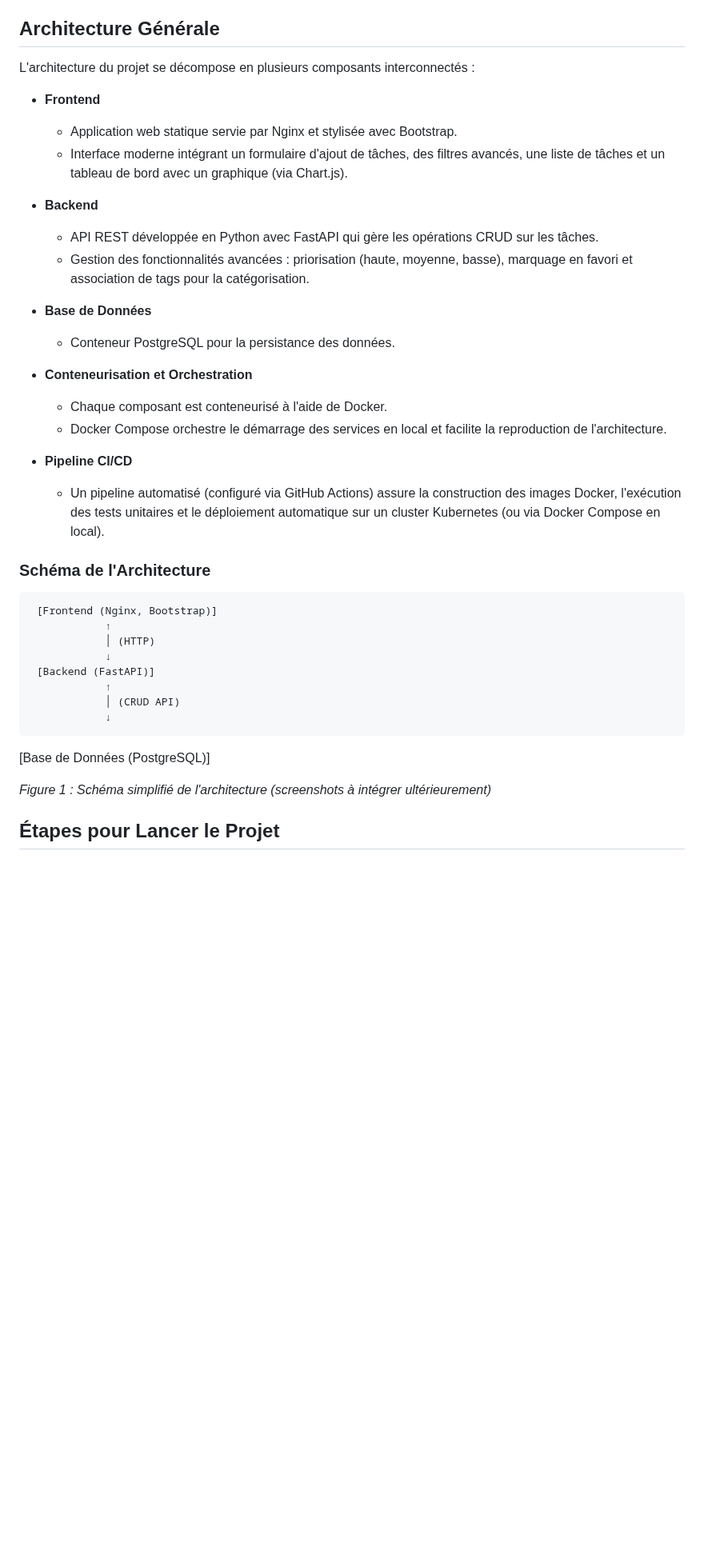
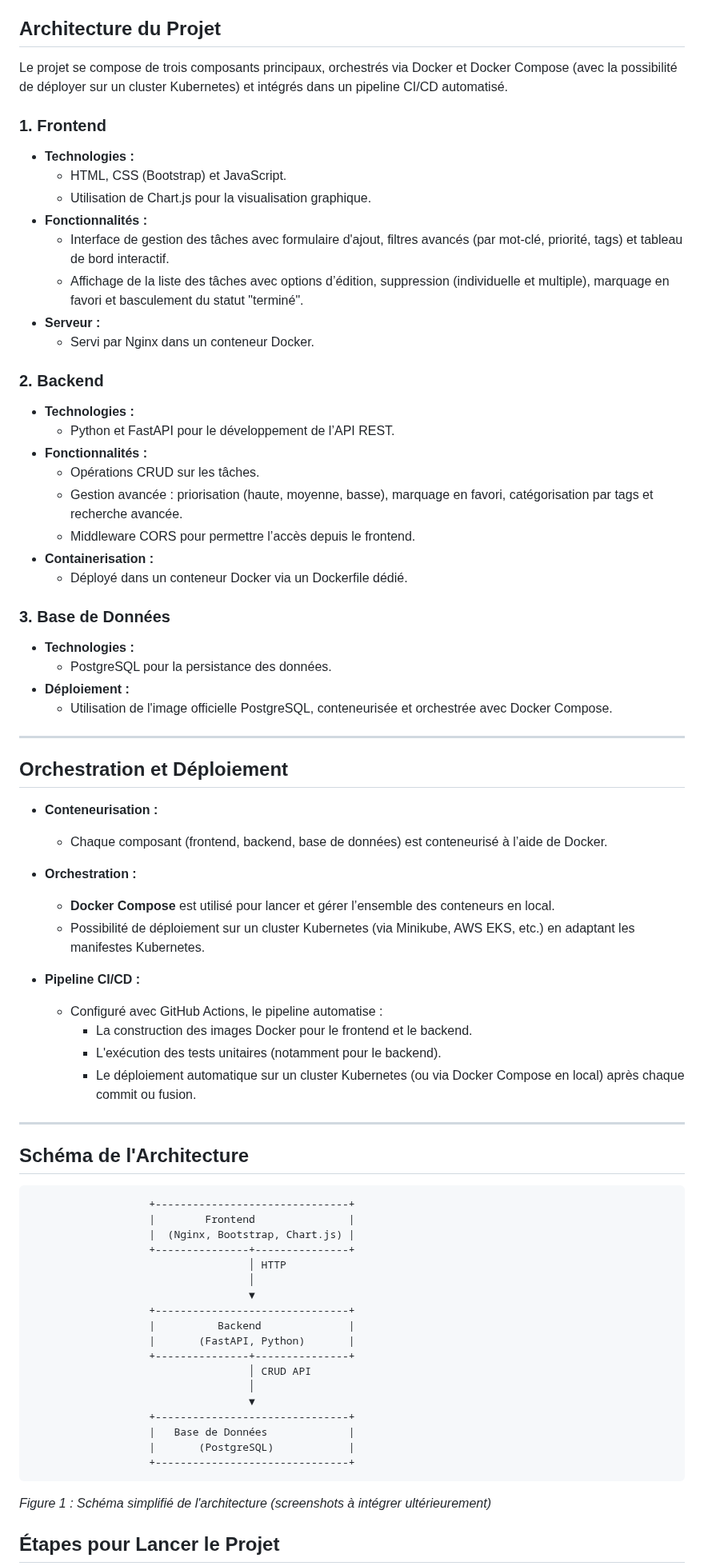
Before and after one commit to romain-af/projetfinal_devops, a Markdown page: ReadME.md, the part around the change. Shown at 80% size. Rendered like a GitHub page; blank space fills up the shorter version.

Commit message:
Projet final ReadME v4

````diff
--- a/ReadME.md
+++ b/ReadME.md
@@ -5,38 +5,77 @@ Ce projet final a pour objectif de concevoir et déployer une application web si
 L’idée est de se familiariser avec les fondamentaux de l’intégration et de la livraison continues, la conteneurisation et le déploiement sur un cluster Kubernetes (local ou via un service managé tel qu'AWS EKS).
 Le projet intègre un frontend, un backend et une base de données, et offre des fonctionnalités avancées telles que la priorisation, le marquage en favori, la catégorisation par tags, ainsi qu’un tableau de bord interactif avec des graphiques de statistiques.
 
-## Architecture Générale
-L'architecture du projet se décompose en plusieurs composants interconnectés :
+## Architecture du Projet
 
-- **Frontend**
-  - Application web statique servie par Nginx et stylisée avec Bootstrap.
-  - Interface moderne intégrant un formulaire d'ajout de tâches, des filtres avancés, une liste de tâches et un tableau de bord avec un graphique (via Chart.js).
+Le projet se compose de trois composants principaux, orchestrés via Docker et Docker Compose (avec la possibilité de déployer sur un cluster Kubernetes) et intégrés dans un pipeline CI/CD automatisé.
 
-- **Backend**
-  - API REST développée en Python avec FastAPI qui gère les opérations CRUD sur les tâches.
-  - Gestion des fonctionnalités avancées : priorisation (haute, moyenne, basse), marquage en favori et association de tags pour la catégorisation.
+### 1. Frontend
+- **Technologies :**
+  - HTML, CSS (Bootstrap) et JavaScript.
+  - Utilisation de Chart.js pour la visualisation graphique.
+- **Fonctionnalités :**
+  - Interface de gestion des tâches avec formulaire d'ajout, filtres avancés (par mot-clé, priorité, tags) et tableau de bord interactif.
+  - Affichage de la liste des tâches avec options d’édition, suppression (individuelle et multiple), marquage en favori et basculement du statut "terminé".
+- **Serveur :**
+  - Servi par Nginx dans un conteneur Docker.
 
-- **Base de Données**
-  - Conteneur PostgreSQL pour la persistance des données.
+### 2. Backend
+- **Technologies :**
+  - Python et FastAPI pour le développement de l’API REST.
+- **Fonctionnalités :**
+  - Opérations CRUD sur les tâches.
+  - Gestion avancée : priorisation (haute, moyenne, basse), marquage en favori, catégorisation par tags et recherche avancée.
+  - Middleware CORS pour permettre l’accès depuis le frontend.
+- **Containerisation :**
+  - Déployé dans un conteneur Docker via un Dockerfile dédié.
 
-- **Conteneurisation et Orchestration**
-  - Chaque composant est conteneurisé à l'aide de Docker.
-  - Docker Compose orchestre le démarrage des services en local et facilite la reproduction de l'architecture.
+### 3. Base de Données
+- **Technologies :**
+  - PostgreSQL pour la persistance des données.
+- **Déploiement :**
+  - Utilisation de l'image officielle PostgreSQL, conteneurisée et orchestrée avec Docker Compose.
 
-- **Pipeline CI/CD**
-  - Un pipeline automatisé (configuré via GitHub Actions) assure la construction des images Docker, l'exécution des tests unitaires et le déploiement automatique sur un cluster Kubernetes (ou via Docker Compose en local).
+---
 
-### Schéma de l'Architecture
+## Orchestration et Déploiement
 
-     [Frontend (Nginx, Bootstrap)]
-                ↑
-                │ (HTTP)
-                ↓
-     [Backend (FastAPI)]
-                ↑
-                │ (CRUD API)
-                ↓
-  [Base de Données (PostgreSQL)]
+- **Conteneurisation :**
+  - Chaque composant (frontend, backend, base de données) est conteneurisé à l’aide de Docker.
+
+- **Orchestration :**
+  - **Docker Compose** est utilisé pour lancer et gérer l’ensemble des conteneurs en local.
+  - Possibilité de déploiement sur un cluster Kubernetes (via Minikube, AWS EKS, etc.) en adaptant les manifestes Kubernetes.
+
+- **Pipeline CI/CD :**
+  - Configuré avec GitHub Actions, le pipeline automatise :
+    - La construction des images Docker pour le frontend et le backend.
+    - L'exécution des tests unitaires (notamment pour le backend).
+    - Le déploiement automatique sur un cluster Kubernetes (ou via Docker Compose en local) après chaque commit ou fusion.
+
+---
+
+## Schéma de l'Architecture
+
+```plaintext
+                   +-------------------------------+
+                   |        Frontend               |
+                   |  (Nginx, Bootstrap, Chart.js) |
+                   +---------------+---------------+
+                                   │ HTTP
+                                   │
+                                   ▼
+                   +-------------------------------+
+                   |          Backend              |
+                   |       (FastAPI, Python)       |
+                   +---------------+---------------+
+                                   │ CRUD API
+                                   │
+                                   ▼
+                   +-------------------------------+
+                   |   Base de Données             |
+                   |       (PostgreSQL)            |
+                   +-------------------------------+
+```
 
 
 *Figure 1 : Schéma simplifié de l'architecture (screenshots à intégrer ultérieurement)*
````
